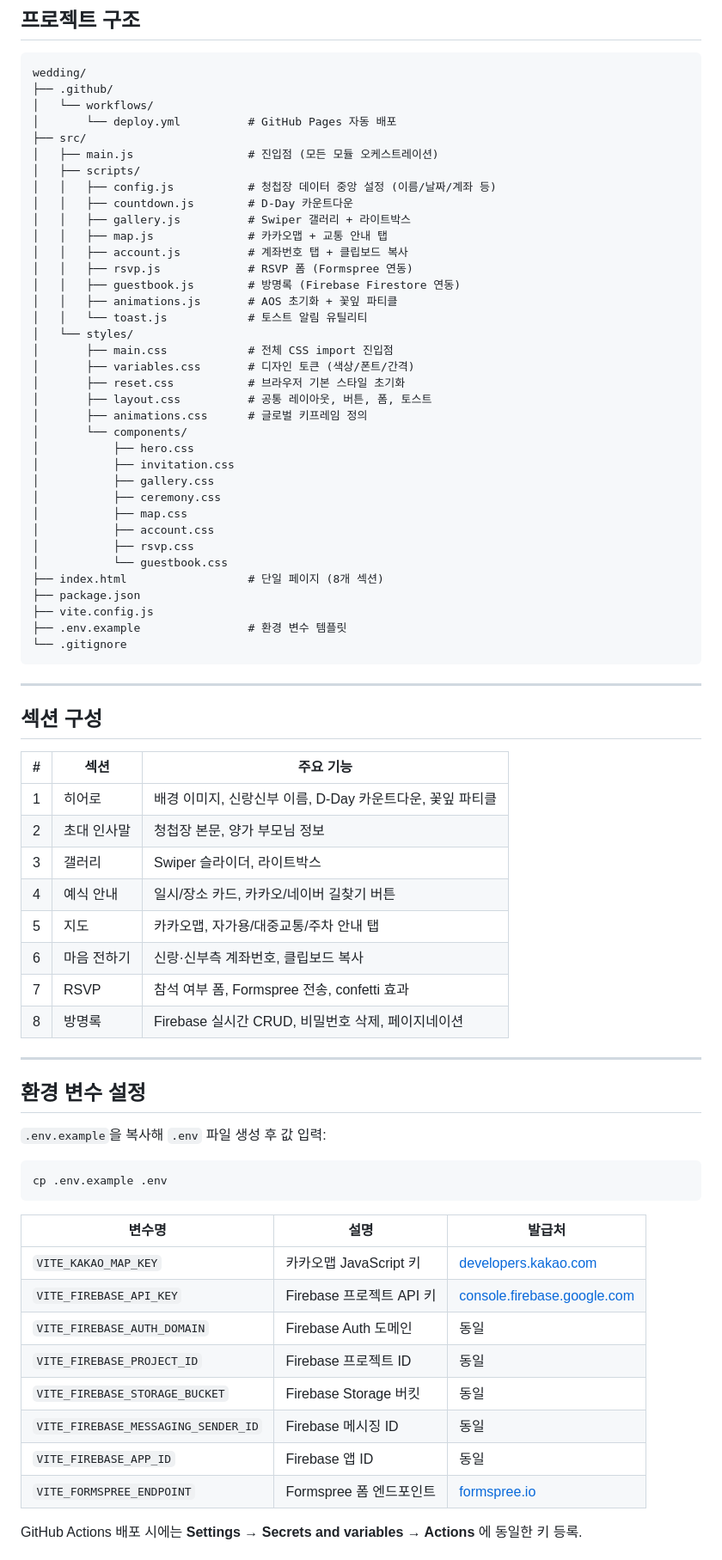
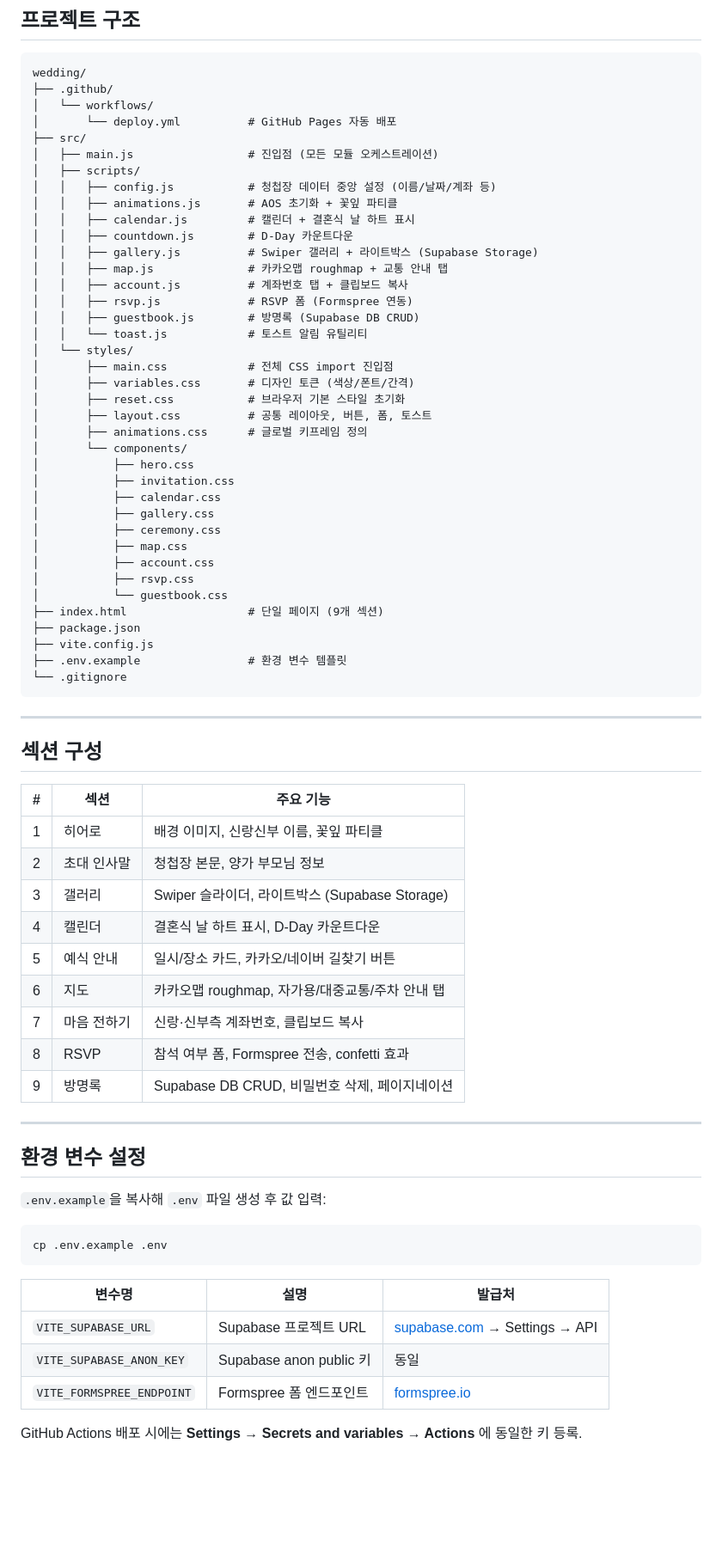
Before and after one commit to dev-hyemin/wedding-invitation, a Markdown page: PROJECT.md, the part around one of its changes. Shown at 86% size. GitHub-like rendering; blank space fills up the shorter version.

```diff
--- a/PROJECT.md
+++ b/PROJECT.md
@@ -39,13 +40,14 @@ wedding/
 │   ├── main.js                 # 진입점 (모든 모듈 오케스트레이션)
 │   ├── scripts/
 │   │   ├── config.js           # 청첩장 데이터 중앙 설정 (이름/날짜/계좌 등)
+│   │   ├── animations.js       # AOS 초기화 + 꽃잎 파티클
+│   │   ├── calendar.js         # 캘린더 + 결혼식 날 하트 표시
 │   │   ├── countdown.js        # D-Day 카운트다운
-│   │   ├── gallery.js          # Swiper 갤러리 + 라이트박스
-│   │   ├── map.js              # 카카오맵 + 교통 안내 탭
+│   │   ├── gallery.js          # Swiper 갤러리 + 라이트박스 (Supabase Storage)
+│   │   ├── map.js              # 카카오맵 roughmap + 교통 안내 탭
 │   │   ├── account.js          # 계좌번호 탭 + 클립보드 복사
 │   │   ├── rsvp.js             # RSVP 폼 (Formspree 연동)
-│   │   ├── guestbook.js        # 방명록 (Firebase Firestore 연동)
-│   │   ├── animations.js       # AOS 초기화 + 꽃잎 파티클
+│   │   ├── guestbook.js        # 방명록 (Supabase DB CRUD)
 │   │   └── toast.js            # 토스트 알림 유틸리티
 │   └── styles/
 │       ├── main.css            # 전체 CSS import 진입점
@@ -56,13 +58,14 @@ wedding/
 │       └── components/
 │           ├── hero.css
 │           ├── invitation.css
+│           ├── calendar.css
 │           ├── gallery.css
 │           ├── ceremony.css
 │           ├── map.css
 │           ├── account.css
 │           ├── rsvp.css
 │           └── guestbook.css
-├── index.html                  # 단일 페이지 (8개 섹션)
+├── index.html                  # 단일 페이지 (9개 섹션)
 ├── package.json
 ├── vite.config.js
 ├── .env.example                # 환경 변수 템플릿
@@ -75,14 +78,15 @@ wedding/
 
 | # | 섹션 | 주요 기능 |
 |---|---|---|
-| 1 | 히어로 | 배경 이미지, 신랑신부 이름, D-Day 카운트다운, 꽃잎 파티클 |
+| 1 | 히어로 | 배경 이미지, 신랑신부 이름, 꽃잎 파티클 |
 | 2 | 초대 인사말 | 청첩장 본문, 양가 부모님 정보 |
-| 3 | 갤러리 | Swiper 슬라이더, 라이트박스 |
-| 4 | 예식 안내 | 일시/장소 카드, 카카오/네이버 길찾기 버튼 |
-| 5 | 지도 | 카카오맵, 자가용/대중교통/주차 안내 탭 |
-| 6 | 마음 전하기 | 신랑·신부측 계좌번호, 클립보드 복사 |
-| 7 | RSVP | 참석 여부 폼, Formspree 전송, confetti 효과 |
-| 8 | 방명록 | Firebase 실시간 CRUD, 비밀번호 삭제, 페이지네이션 |
+| 3 | 갤러리 | Swiper 슬라이더, 라이트박스 (Supabase Storage) |
+| 4 | 캘린더 | 결혼식 날 하트 표시, D-Day 카운트다운 |
+| 5 | 예식 안내 | 일시/장소 카드, 카카오/네이버 길찾기 버튼 |
+| 6 | 지도 | 카카오맵 roughmap, 자가용/대중교통/주차 안내 탭 |
+| 7 | 마음 전하기 | 신랑·신부측 계좌번호, 클립보드 복사 |
+| 8 | RSVP | 참석 여부 폼, Formspree 전송, confetti 효과 |
+| 9 | 방명록 | Supabase DB CRUD, 비밀번호 삭제, 페이지네이션 |
 
 ---
 
@@ -96,13 +100,8 @@ cp .env.example .env
 
 | 변수명 | 설명 | 발급처 |
 |---|---|---|
-| `VITE_KAKAO_MAP_KEY` | 카카오맵 JavaScript 키 | [developers.kakao.com](https://developers.kakao.com) |
-| `VITE_FIREBASE_API_KEY` | Firebase 프로젝트 API 키 | [console.firebase.google.com](https://console.firebase.google.com) |
-| `VITE_FIREBASE_AUTH_DOMAIN` | Firebase Auth 도메인 | 동일 |
-| `VITE_FIREBASE_PROJECT_ID` | Firebase 프로젝트 ID | 동일 |
-| `VITE_FIREBASE_STORAGE_BUCKET` | Firebase Storage 버킷 | 동일 |
-| `VITE_FIREBASE_MESSAGING_SENDER_ID` | Firebase 메시징 ID | 동일 |
-| `VITE_FIREBASE_APP_ID` | Firebase 앱 ID | 동일 |
+| `VITE_SUPABASE_URL` | Supabase 프로젝트 URL | [supabase.com](https://supabase.com) → Settings → API |
+| `VITE_SUPABASE_ANON_KEY` | Supabase anon public 키 | 동일 |
 | `VITE_FORMSPREE_ENDPOINT` | Formspree 폼 엔드포인트 | [formspree.io](https://formspree.io) |
 
 GitHub Actions 배포 시에는 **Settings → Secrets and variables → Actions** 에 동일한 키 등록.
```
Also changed, not shown: other parts of PROJECT.md (+64 -94 lines).
